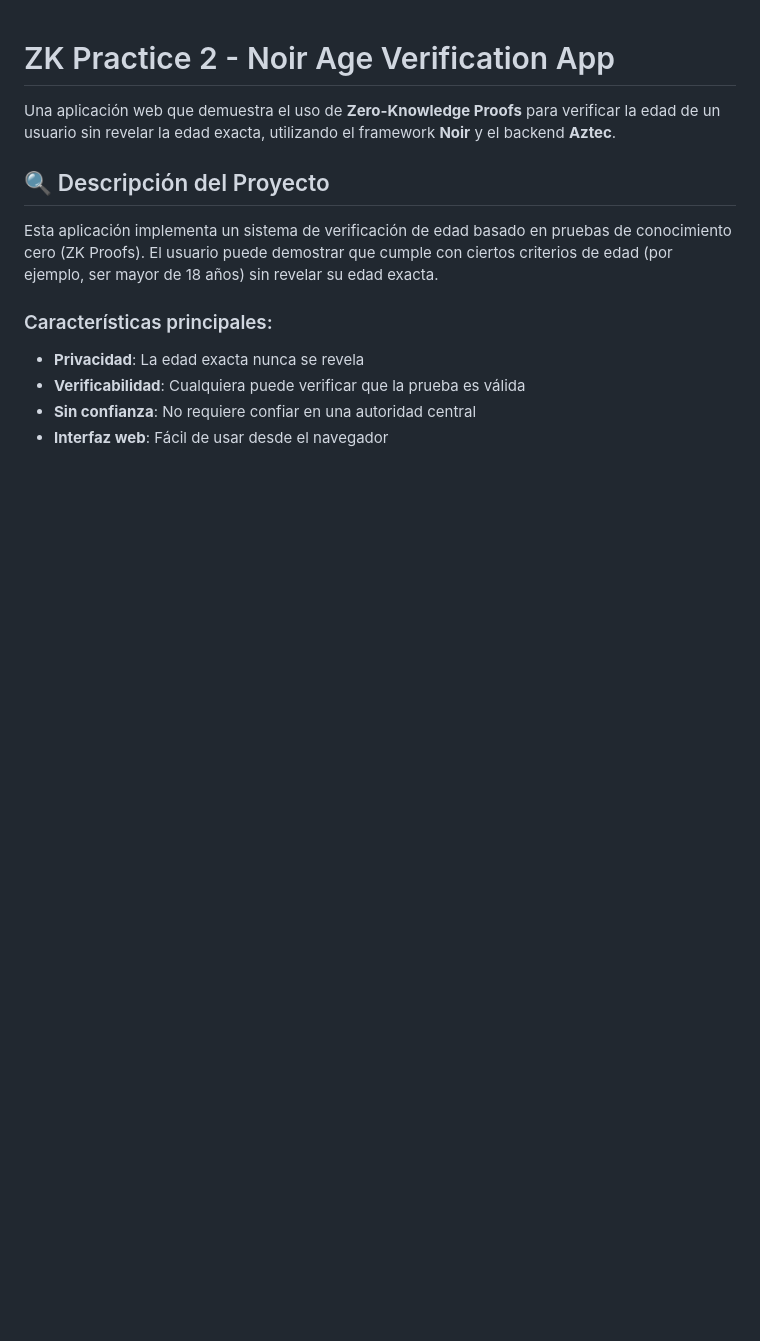
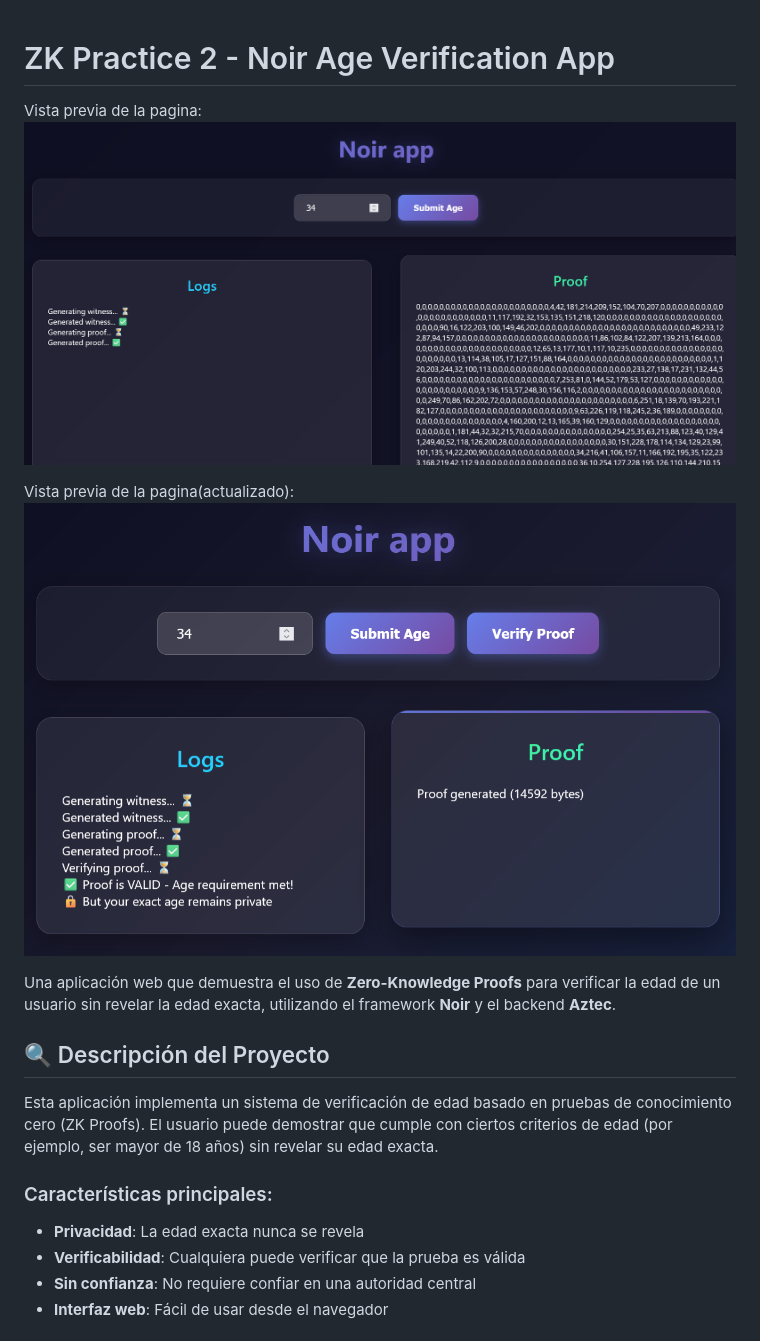
Before and after one commit to SphinxBSD/zk-basic-app, a Markdown page: README.md, the part around the change. GitHub-like rendering; pictures changed too: image-1.png (added), image.png (added); blank space fills up the shorter version.

Commit message:
ediciones en el readme, se adjuntaron imagenes

```diff
--- a/README.md
+++ b/README.md
@@ -1,4 +1,10 @@
 # ZK Practice 2 - Noir Age Verification App
+
+Vista previa de la pagina:
+![alt text](image.png)
+
+Vista previa de la pagina(actualizado):
+![alt text](image-1.png)
 
 Una aplicación web que demuestra el uso de **Zero-Knowledge Proofs** para verificar la edad de un usuario sin revelar la edad exacta, utilizando el framework **Noir** y el backend **Aztec**.
 
```
Also changed, not shown: 2 other files.
